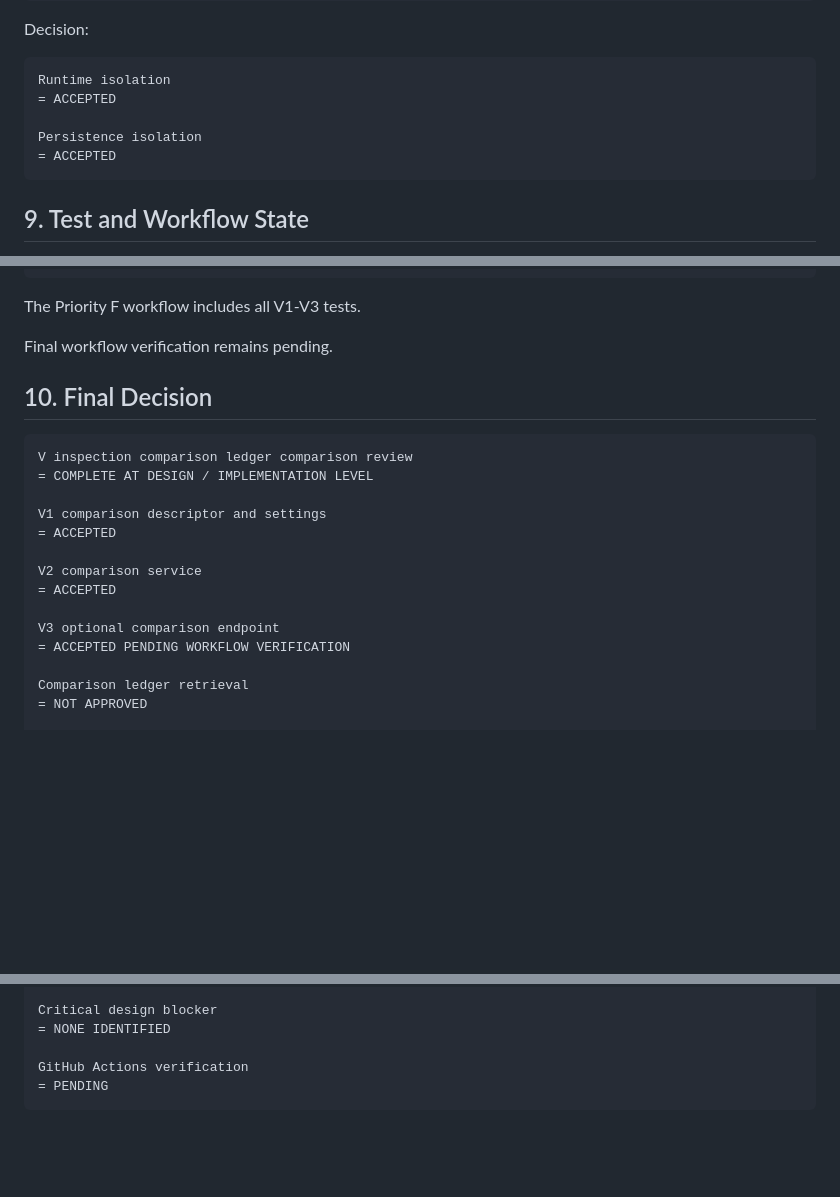
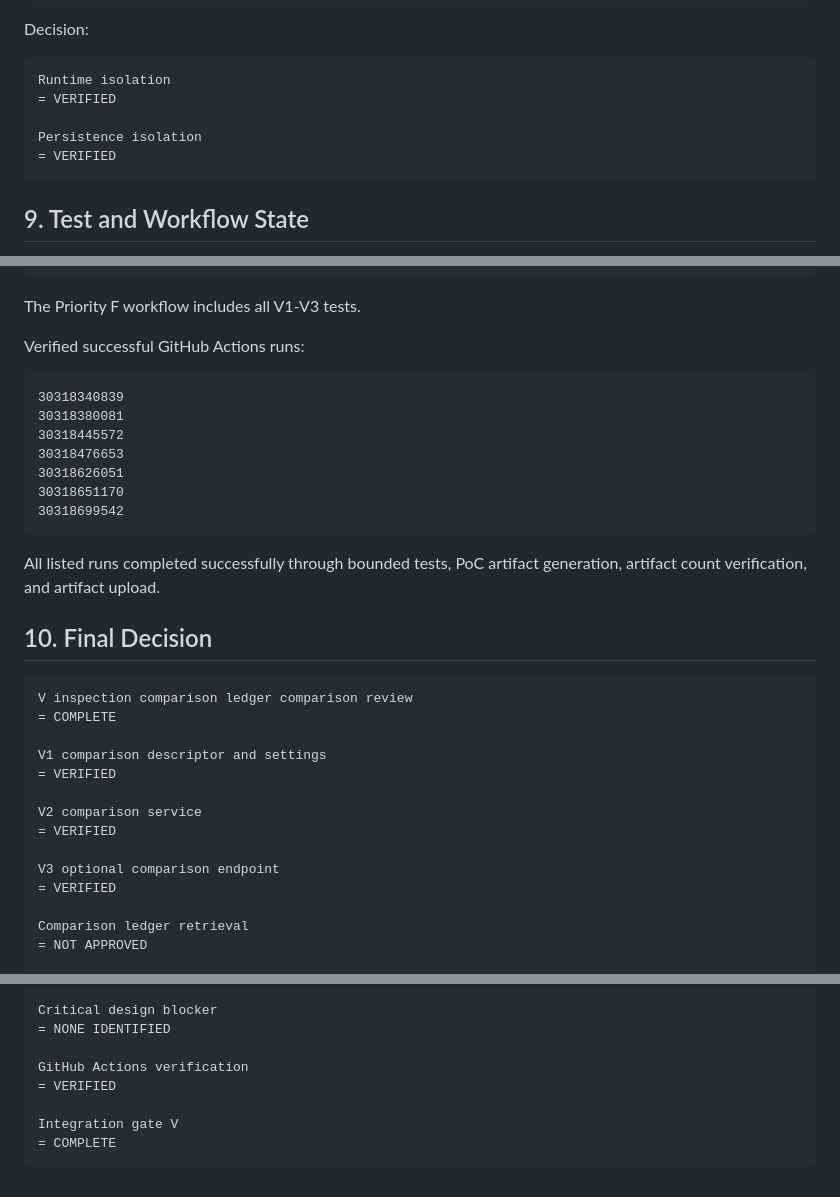
Before and after one commit to gitGyro-Dev/gyroos, a Markdown page: docs/263_vnext_inspection_comparison_ledger_comparison_review.md, 3 parts joined by grey strips. Rendered like a GitHub page; blank space fills up the shorter version.

Commit message:
Verify vNext comparison ledger comparison gate V

````diff
--- a/docs/263_vnext_inspection_comparison_ledger_comparison_review.md
+++ b/docs/263_vnext_inspection_comparison_ledger_comparison_review.md
@@ -135,10 +135,10 @@ Decision:
 
 ```text
 Runtime isolation
-= ACCEPTED
+= VERIFIED
 
 Persistence isolation
-= ACCEPTED
+= VERIFIED
 ```
 
 ## 9. Test and Workflow State
@@ -160,22 +160,34 @@ absence of Runtime, authentication, semantic trend, risk, and DifferenceObject o
 
 The Priority F workflow includes all V1-V3 tests.
 
-Final workflow verification remains pending.
+Verified successful GitHub Actions runs:
+
+```text
+30318340839
+30318380081
+30318445572
+30318476653
+30318626051
+30318651170
+30318699542
+```
+
+All listed runs completed successfully through bounded tests, PoC artifact generation, artifact count verification, and artifact upload.
 
 ## 10. Final Decision
 
 ```text
 V inspection comparison ledger comparison review
-= COMPLETE AT DESIGN / IMPLEMENTATION LEVEL
+= COMPLETE
 
 V1 comparison descriptor and settings
-= ACCEPTED
+= VERIFIED
 
 V2 comparison service
-= ACCEPTED
+= VERIFIED
 
 V3 optional comparison endpoint
-= ACCEPTED PENDING WORKFLOW VERIFICATION
+= VERIFIED
 
 Comparison ledger retrieval
 = NOT APPROVED
@@ -208,5 +220,8 @@ Critical design blocker
 = NONE IDENTIFIED
 
 GitHub Actions verification
-= PENDING
+= VERIFIED
+
+Integration gate V
+= COMPLETE
 ```
````
Also changed, not shown: other parts of docs/263_vnext_inspection_comparison_ledger_comparison_review.md (+6 -6 lines).
